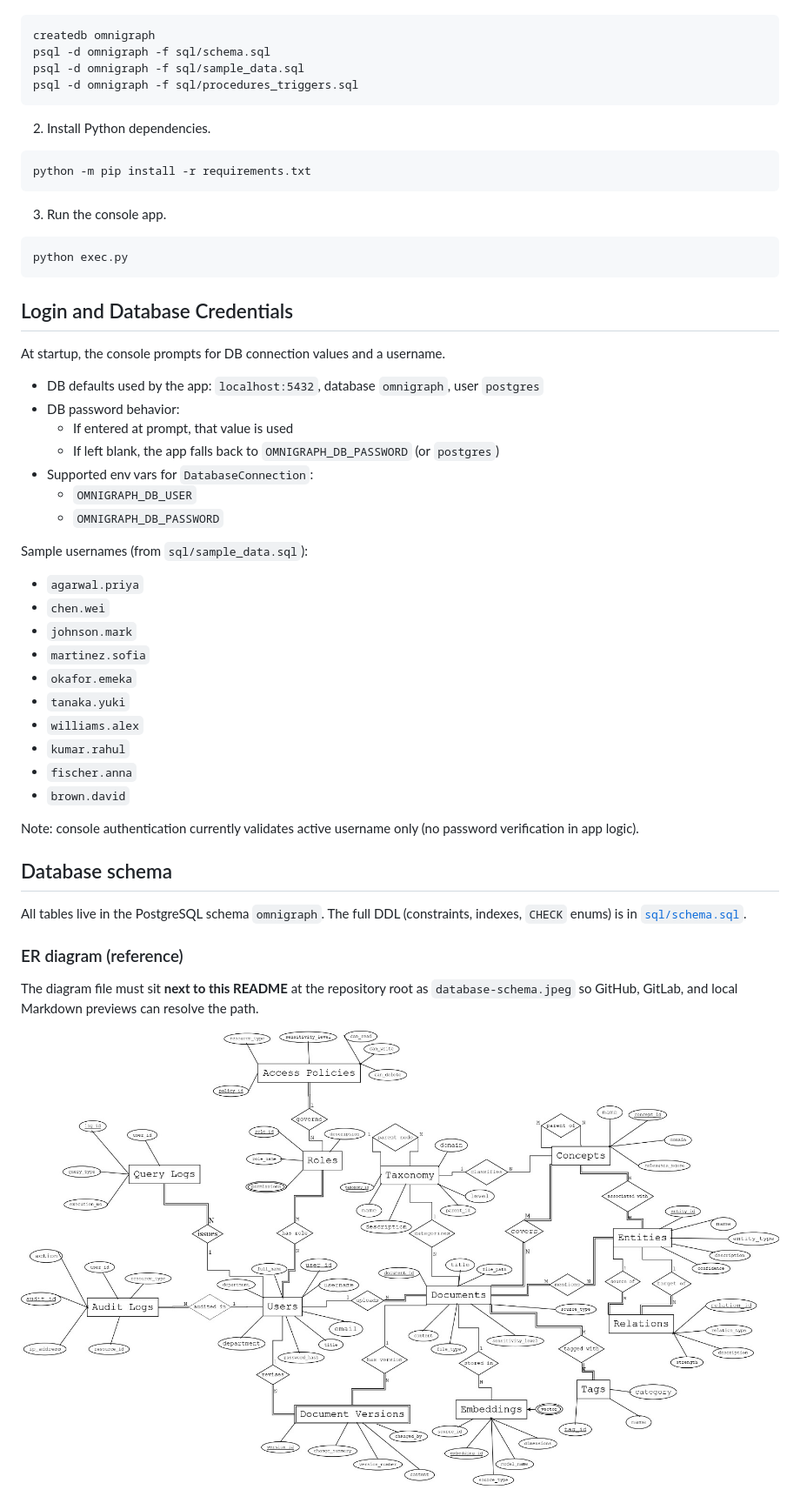
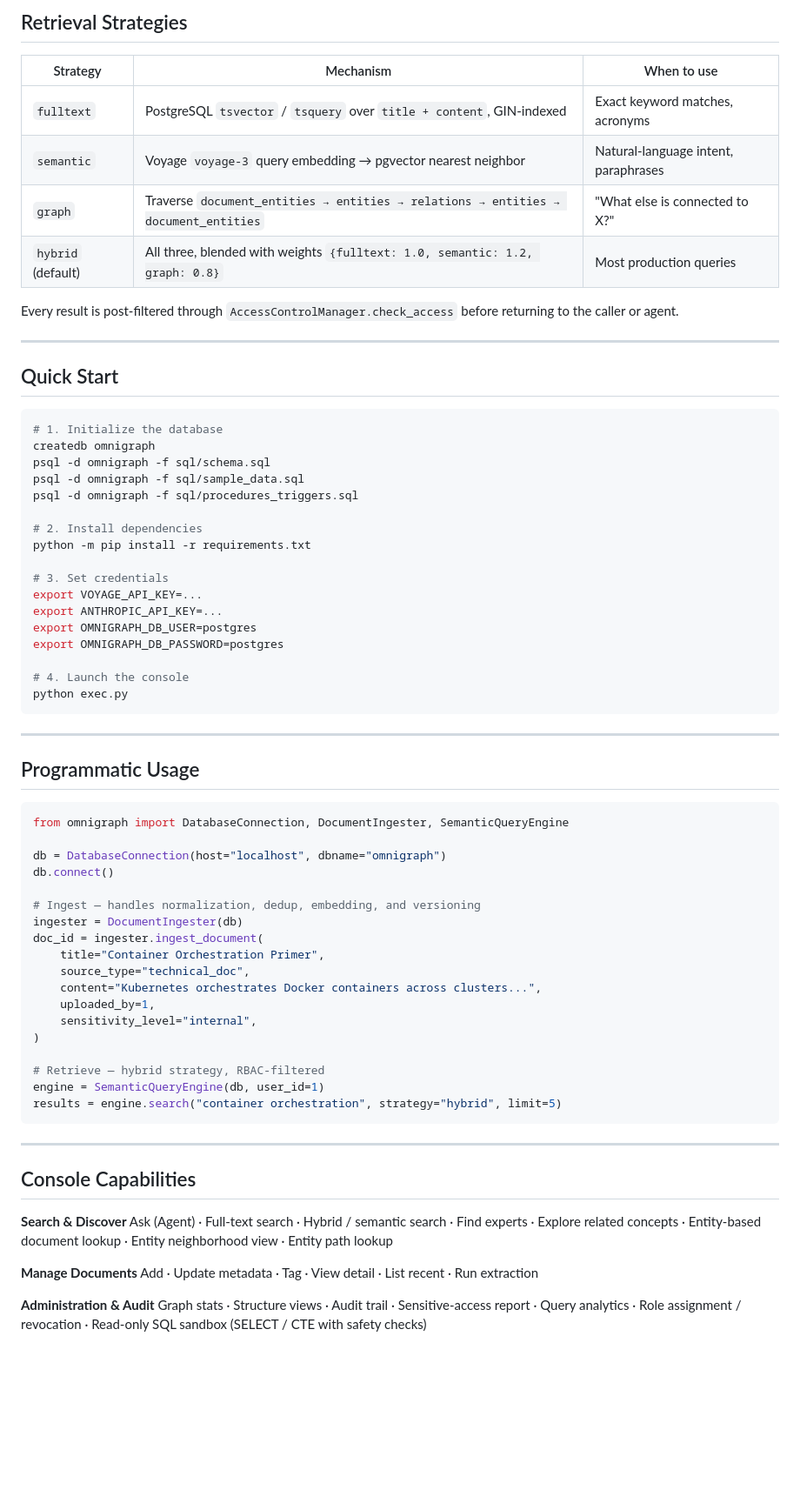
Before and after one commit to ompatelz/Omni-Graph_Omi, a Markdown page: README.md, the part around one of its changes. Shown at 87% size. Drawn GitHub-style; blank space fills up the shorter version.

Commit message:
Readme refactored

````diff
--- a/README.md
+++ b/README.md
@@ -38,63 +124,73 @@ Omni-Graph/
+## Retrieval Strategies
+
+| Strategy | Mechanism | When to use |
+| --- | --- | --- |
+| `fulltext` | PostgreSQL `tsvector` / `tsquery` over `title + content`, GIN-indexed | Exact keyword matches, acronyms |
+| `semantic` | Voyage `voyage-3` query embedding → pgvector nearest neighbor | Natural-language intent, paraphrases |
+| `graph` | Traverse `document_entities → entities → relations → entities → document_entities` | "What else is connected to X?" |
+| `hybrid` (default) | All three, blended with weights `{fulltext: 1.0, semantic: 1.2, graph: 0.8}` | Most production queries |
+
+Every result is post-filtered through `AccessControlManager.check_access` before returning to the caller or agent.
+
+---
+
+## Quick Start
 
 ```bash
+# 1. Initialize the database
 createdb omnigraph
 psql -d omnigraph -f sql/schema.sql
 psql -d omnigraph -f sql/sample_data.sql
 psql -d omnigraph -f sql/procedures_triggers.sql
-```
 
-2. Install Python dependencies.
+# 2. Install dependencies
+python -m pip install -r requirements.txt
 
-```bash
-python -m pip install -r requirements.txt
-```
+# 3. Set credentials
+export VOYAGE_API_KEY=...
+export ANTHROPIC_API_KEY=...
+export OMNIGRAPH_DB_USER=postgres
+export OMNIGRAPH_DB_PASSWORD=postgres
 
-3. Run the console app.
-
-```bash
+# 4. Launch the console
 python exec.py
 ```
 
-## Login and Database Credentials
+---
 
-At startup, the console prompts for DB connection values and a username.
+## Programmatic Usage
 
-- DB defaults used by the app: `localhost:5432`, database `omnigraph`, user `postgres`
-- DB password behavior:
-  - If entered at prompt, that value is used
-  - If left blank, the app falls back to `OMNIGRAPH_DB_PASSWORD` (or `postgres`)
-- Supported env vars for `DatabaseConnection`:
-  - `OMNIGRAPH_DB_USER`
-  - `OMNIGRAPH_DB_PASSWORD`
+```python
+from omnigraph import DatabaseConnection, DocumentIngester, SemanticQueryEngine
 
-Sample usernames (from `sql/sample_data.sql`):
+db = DatabaseConnection(host="localhost", dbname="omnigraph")
+db.connect()
 
-- `agarwal.priya`
-- `chen.wei`
-- `johnson.mark`
-- `martinez.sofia`
-- `okafor.emeka`
-- `tanaka.yuki`
-- `williams.alex`
-- `kumar.rahul`
-- `fischer.anna`
-- `brown.david`
+# Ingest — handles normalization, dedup, embedding, and versioning
+ingester = DocumentIngester(db)
+doc_id = ingester.ingest_document(
+    title="Container Orchestration Primer",
+    source_type="technical_doc",
+    content="Kubernetes orchestrates Docker containers across clusters...",
+    uploaded_by=1,
+    sensitivity_level="internal",
+)
 
-Note: console authentication currently validates active username only (no password verification in app logic).
+# Retrieve — hybrid strategy, RBAC-filtered
+engine = SemanticQueryEngine(db, user_id=1)
+results = engine.search("container orchestration", strategy="hybrid", limit=5)
+```
 
-## Database schema
+---
 
-All tables live in the PostgreSQL schema `omnigraph`. The full DDL (constraints, indexes, `CHECK` enums) is in [`sql/schema.sql`](sql/schema.sql).
+## Console Capabilities
 
-### ER diagram (reference)
+**Search & Discover**
+Ask (Agent) · Full-text search · Hybrid / semantic search · Find experts · Explore related concepts · Entity-based document lookup · Entity neighborhood view · Entity path lookup
 
-The diagram file must sit **next to this README** at the repository root as `database-schema.jpeg` so GitHub, GitLab, and local Markdown previews can resolve the path.
+**Manage Documents**
+Add · Update metadata · Tag · View detail · List recent · Run extraction
 
-<p align="center">
-  <img
-    src="./database-schema.jpeg"
-    alt="OmniGraph database schema ER diagram: omnigraph tables, keys, and relationships"
-    width="920"
-  />
-</p>
+**Administration & Audit**
+Graph stats · Structure views · Audit trail · Sensitive-access report · Query analytics · Role assignment / revocation · Read-only SQL sandbox (SELECT / CTE with safety checks)
 
````
Also changed, not shown: other parts of README.md (+165 -171 lines).
